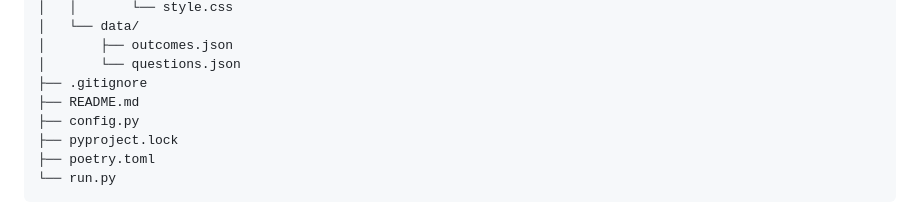
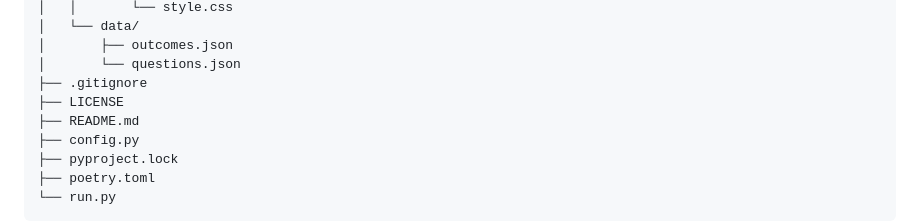
Before and after one commit to we1lman/MAI-practice-2024, a Markdown page: README.md, the part around the change. Rendered like a GitHub page.

Commit message:
last update README file uhuuu

```diff
--- a/README.md
+++ b/README.md
@@ -61,6 +61,7 @@ MAI-practice-2024/
 │       ├── outcomes.json
 │       └── questions.json
 ├── .gitignore
+├── LICENSE
 ├── README.md
 ├── config.py
 ├── pyproject.lock
```
